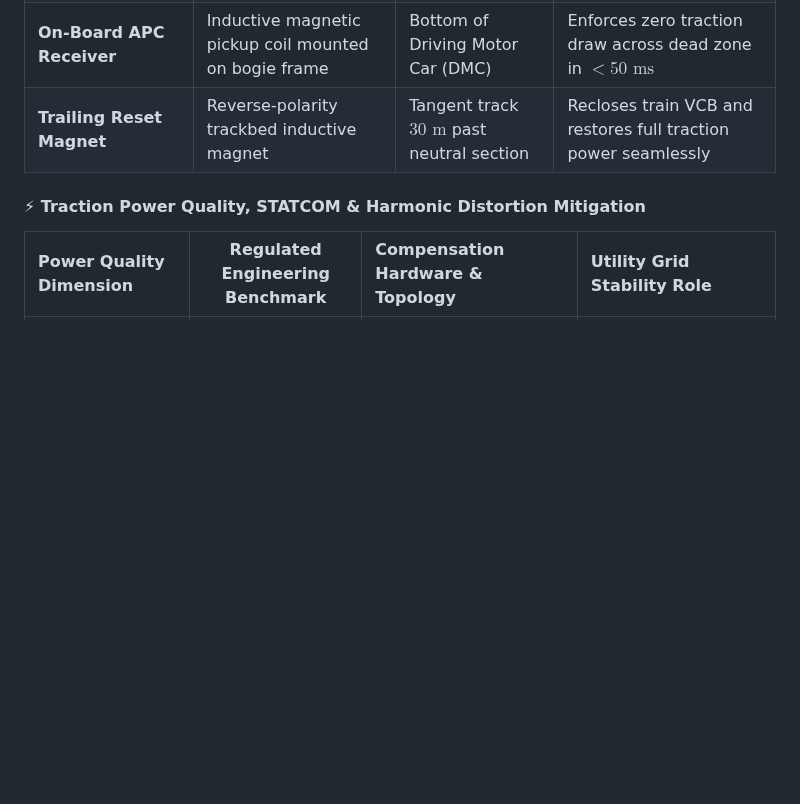
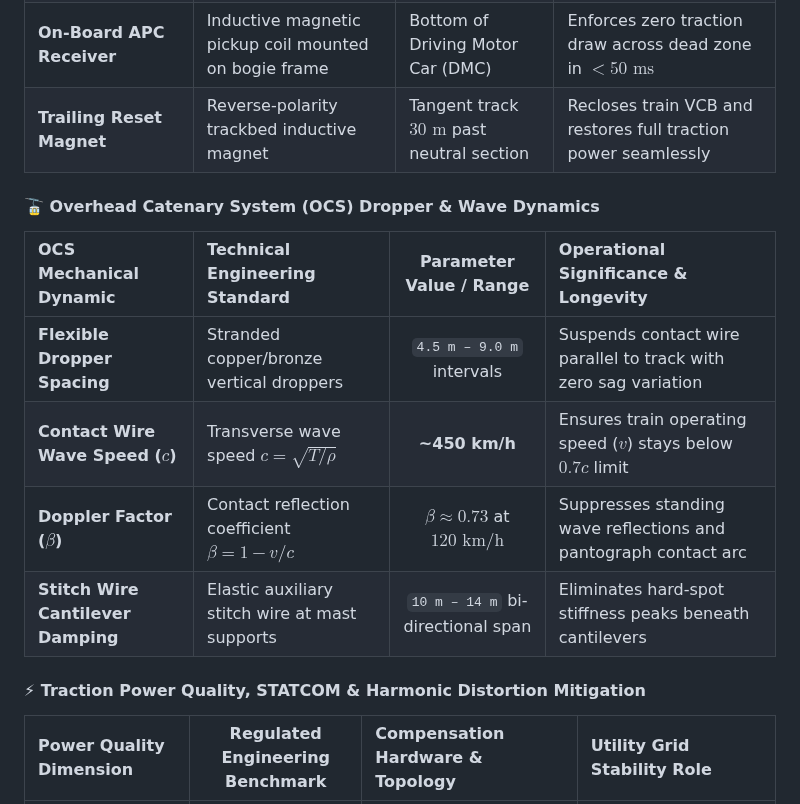
Before and after one commit to Harshkumar2306/metro-route-finder-, a Markdown page: README.md, the part around the change. Drawn GitHub-style; blank space fills up the shorter version.

Commit message:
docs(1/5): add OCS dropper spacing and wave propagation dynamics specs

```diff
--- a/README.md
+++ b/README.md
@@ -502,6 +502,15 @@ flowchart TD
 | **Trackside APC Permanent Magnets**| Rare-earth neodymium trackbed magnets ($1.5\text{ Tesla}$) | Approach track $100\text{ m}$ before neutral zone | Automatically trips on-board vacuum circuit breaker (VCB) |
 | **On-Board APC Receiver** | Inductive magnetic pickup coil mounted on bogie frame | Bottom of Driving Motor Car (DMC) | Enforces zero traction draw across dead zone in $< 50\text{ ms}$ |
 | **Trailing Reset Magnet** | Reverse-polarity trackbed inductive magnet | Tangent track $30\text{ m}$ past neutral section | Recloses train VCB and restores full traction power seamlessly |
+
+#### 🚡 Overhead Catenary System (OCS) Dropper & Wave Dynamics
+
+| OCS Mechanical Dynamic | Technical Engineering Standard | Parameter Value / Range | Operational Significance & Longevity |
+| :--- | :--- | :---: | :--- |
+| **Flexible Dropper Spacing** | Stranded copper/bronze vertical droppers | `4.5 m – 9.0 m` intervals | Suspends contact wire parallel to track with zero sag variation |
+| **Contact Wire Wave Speed ($c$)**| Transverse wave speed $c = \sqrt{T / \rho}$ | **~450 km/h** | Ensures train operating speed ($v$) stays below $0.7c$ limit |
+| **Doppler Factor ($\beta$)** | Contact reflection coefficient $\beta = 1 - v/c$ | $\beta \approx 0.73$ at $120\text{ km/h}$ | Suppresses standing wave reflections and pantograph contact arc |
+| **Stitch Wire Cantilever Damping**| Elastic auxiliary stitch wire at mast supports | `10 m – 14 m` bi-directional span | Eliminates hard-spot stiffness peaks beneath cantilevers |
 
 #### ⚡ Traction Power Quality, STATCOM & Harmonic Distortion Mitigation
 
```
